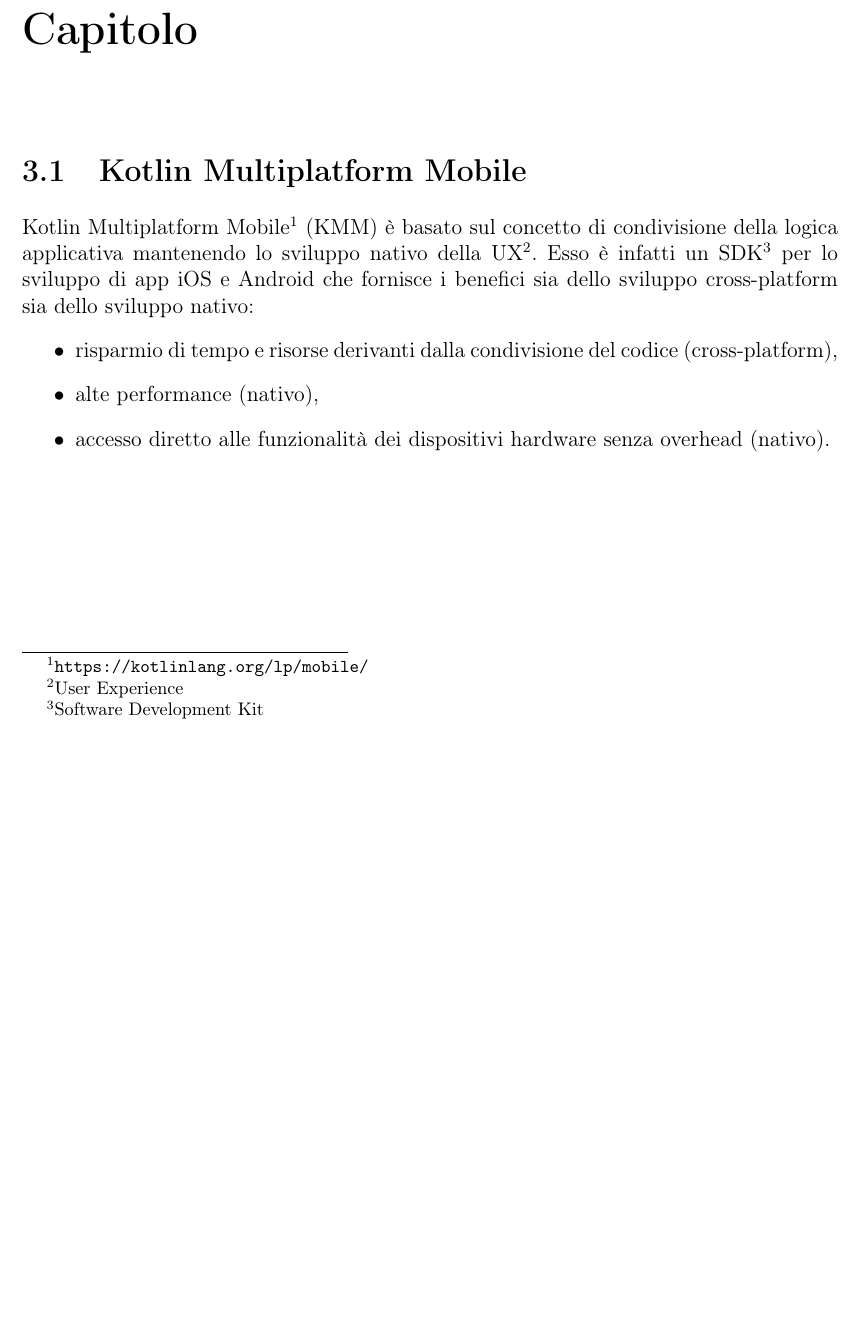
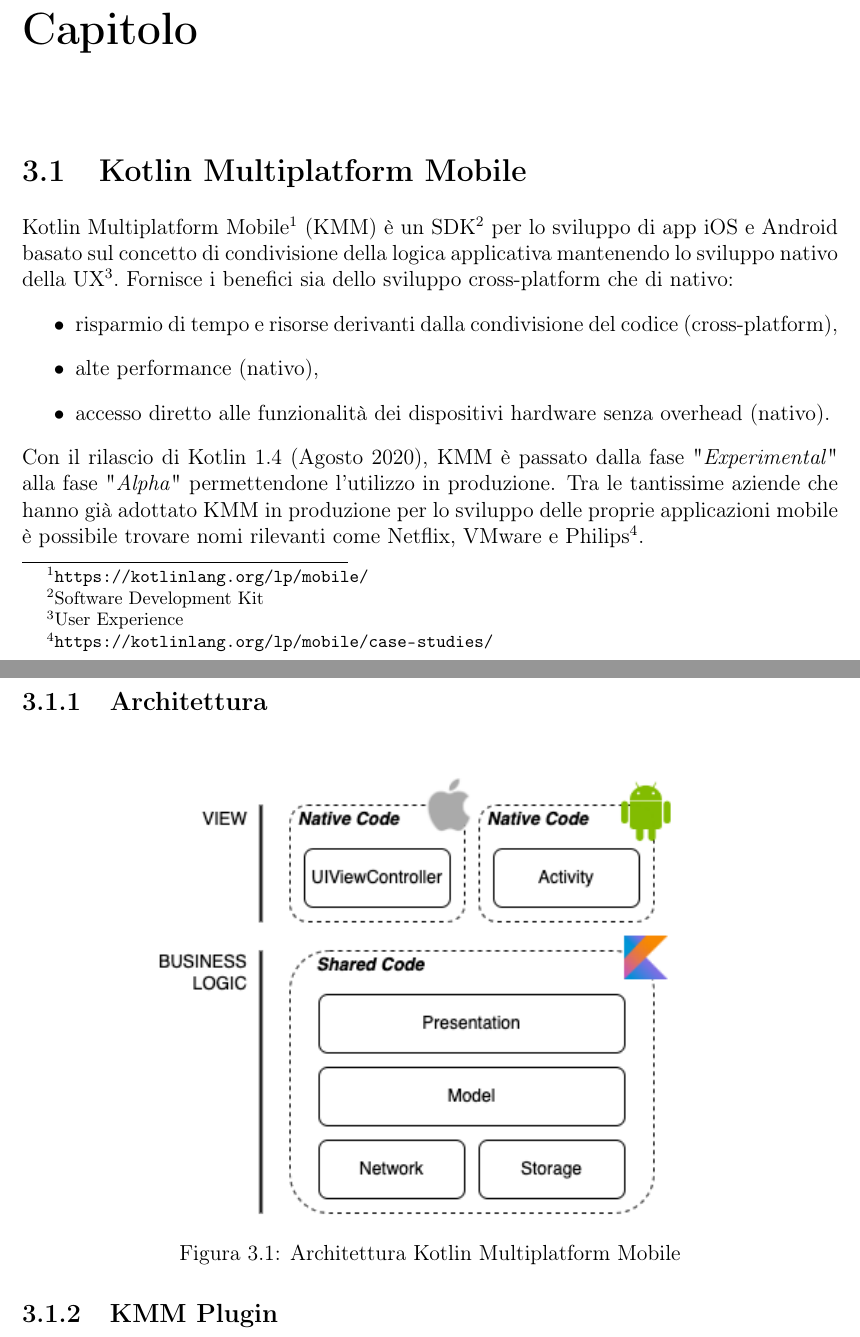
Before and after one commit to paganellif/tesi-paganelli, a LaTeX document (main.tex, which reads chapter/ch3-capitolo.tex): part of page 13 of 14 before the commit and two parts of pages 13 and 14 of 15 after it, the two joined at a grey line, cut so that both start at the same text, the shorter picture padded with empty space. Compiled offline with pdfLaTeX.

Commit message:
Updates from Overleaf

```diff
--- a/chapter/ch3-capitolo.tex
+++ b/chapter/ch3-capitolo.tex
@@ -1,9 +1,19 @@
 % !TeX root = ../main.tex
 
 \section{Kotlin Multiplatform Mobile}
-Kotlin Multiplatform Mobile\footnote{\url{https://kotlinlang.org/lp/mobile/}} (KMM) è basato sul concetto di condivisione della logica applicativa mantenendo lo sviluppo nativo della UX\footnote{User Experience}. Esso è infatti un SDK\footnote{Software Development Kit} per lo sviluppo di app iOS e Android che fornisce i benefici sia dello sviluppo cross-platform sia dello sviluppo nativo:
+Kotlin Multiplatform Mobile\footnote{\url{https://kotlinlang.org/lp/mobile/}} (KMM) è un SDK\footnote{Software Development Kit} per lo sviluppo di app iOS e Android basato sul concetto di condivisione della logica applicativa mantenendo lo sviluppo nativo della UX\footnote{User Experience}. Fornisce i benefici sia dello sviluppo cross-platform che di nativo:
 \begin{itemize}
     \item risparmio di tempo e risorse derivanti dalla condivisione del codice (cross-platform),
     \item alte performance (nativo),
     \item accesso diretto alle funzionalità dei dispositivi hardware senza overhead (nativo).
 \end{itemize}
+Con il rilascio di Kotlin 1.4 (Agosto 2020), KMM è passato dalla fase "\textit{Experimental}" alla fase "\textit{Alpha}" permettendone l'utilizzo in produzione. Tra le tantissime aziende che hanno già adottato KMM in produzione per lo sviluppo delle proprie applicazioni mobile è possibile trovare nomi rilevanti come Netflix, VMware e Philips\footnote{\url{https://kotlinlang.org/lp/mobile/case-studies/}}.
+
+\subsection{Architettura}
+\begin{figure}[H]
+\centering
+\includegraphics[width=0.7\textwidth]{img/tesi-8-kmm.drawio.png}
+\caption{Architettura Kotlin Multiplatform Mobile}
+\end{figure}
+
+\subsection{KMM Plugin}
```
Also changed, not shown: main.bib (+9 -0 lines), img/tesi-8-kmm.drawio.png (added).
